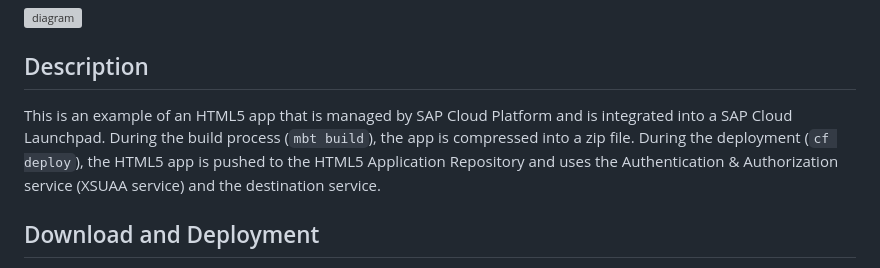
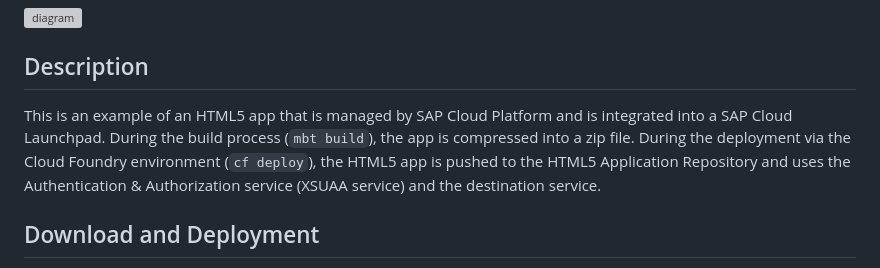
Before and after one commit to SAP-samples/multi-cloud-html5-apps-samples, a Markdown page: managed-html5-runtime-basic-mta/readme.md, the part around the change. Rendered like a GitHub page; grey boxes are pictures that could not be loaded.

```diff
--- a/managed-html5-runtime-basic-mta/readme.md
+++ b/managed-html5-runtime-basic-mta/readme.md
@@ -7,7 +7,7 @@
 
 ## Description
 
-This is an example of an HTML5 app that is managed by SAP Cloud Platform and is integrated into a SAP Cloud Launchpad. During the build process (`mbt build`), the  app is compressed into a zip file. During the deployment (`cf deploy`), the HTML5 app is pushed to the HTML5 Application Repository and uses the Authentication & Authorization service (XSUAA service) and the destination service.
+This is an example of an HTML5 app that is managed by SAP Cloud Platform and is integrated into a SAP Cloud Launchpad. During the build process (`mbt build`), the  app is compressed into a zip file. During the deployment via the Cloud Foundry environment (`cf deploy`), the HTML5 app is pushed to the HTML5 Application Repository and uses the Authentication & Authorization service (XSUAA service) and the destination service.
 
 ## Download and Deployment
 1. Subscribe to the [launchpad service](https://developers.sap.com/tutorials/cp-portal-cloud-foundry-getting-started.html) if you haven't done so before.
```
Also changed, not shown: managed-html5-runtime-fiori-mta/readme.md (+1 -1 lines), managed-html5-runtime-jwt-kyma/README.md (added, +64 -0 lines), managed-html5-runtime-jwt-kyma/instanceId.png (added), managed-html5-runtime-jwt-kyma/result.png (added), 14 other files.
